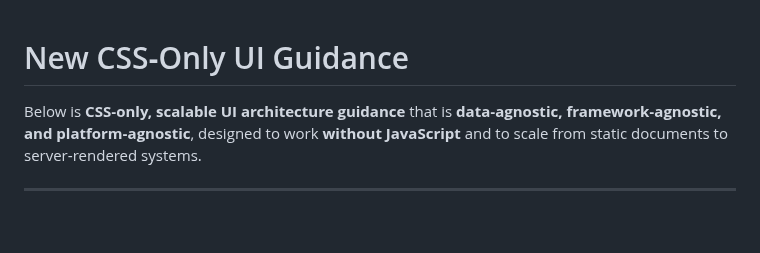
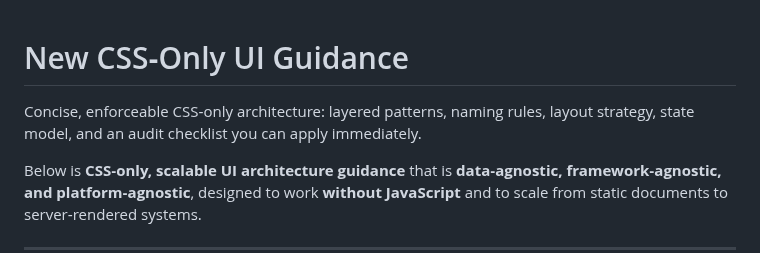
Before and after one commit to D7460N/DHCP, a Markdown page: docs/architecture/new-css-only-ui-guidance.md, the part around the change. GitHub-like rendering; blank space fills up the shorter version.

Commit message:
Enhance new CSS-only UI guidance with summary
Added a concise summary of the CSS-only architecture guidance.

```diff
--- a/docs/architecture/new-css-only-ui-guidance.md
+++ b/docs/architecture/new-css-only-ui-guidance.md
@@ -1,4 +1,6 @@
 # New CSS‑Only UI Guidance
+
+Concise, enforceable CSS‑only architecture: layered patterns, naming rules, layout strategy, state model, and an audit checklist you can apply immediately.
 
 Below is **CSS‑only, scalable UI architecture guidance** that is **data‑agnostic, framework‑agnostic, and platform‑agnostic**, designed to work **without JavaScript** and to scale from static documents to server‑rendered systems.
 
```
